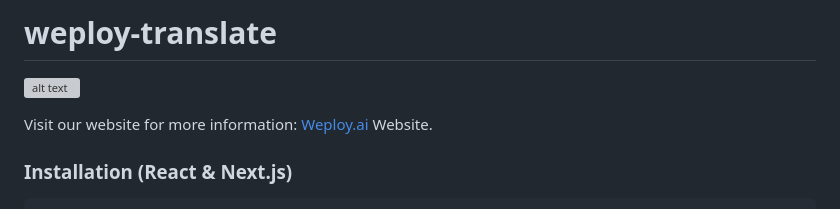
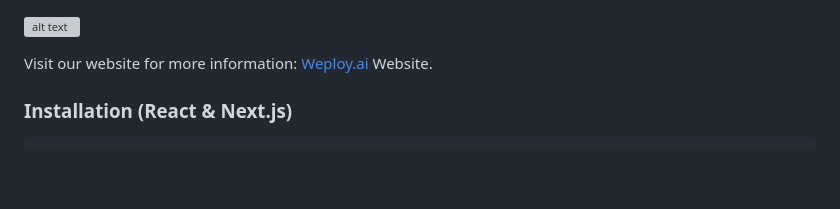
Before and after one commit to desentio/weploy-translate, a Markdown page: README.md, the part around the change. Rendered like a GitHub page; blank space fills up the shorter version; grey boxes are pictures that could not be loaded.

```diff
--- a/README.md
+++ b/README.md
@@ -1,4 +1,3 @@
-# weploy-translate
 ![alt text](https://www.weploy.ai/perma-store/logo-black.png)
 
 Visit our website for more information: [Weploy.ai](https://www.weploy.ai) Website.
```
